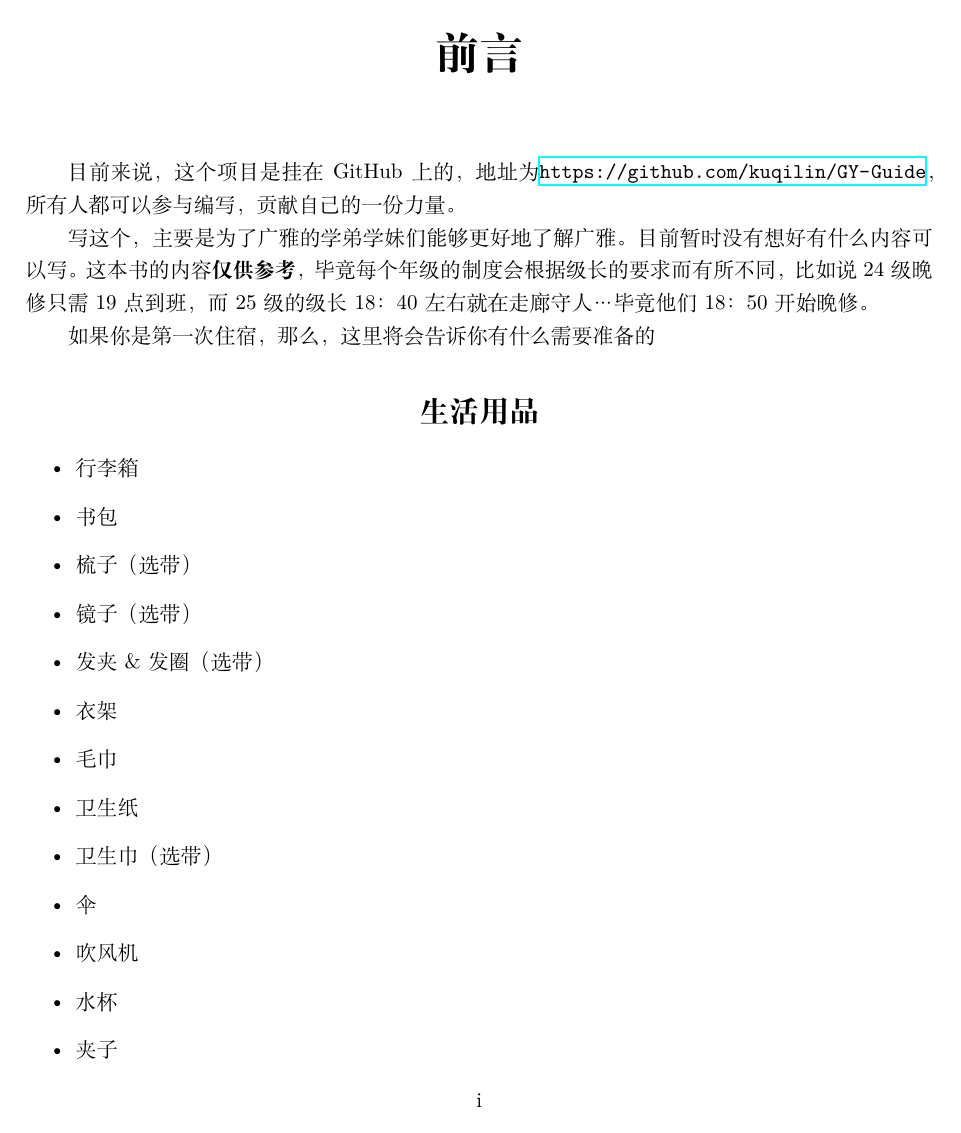
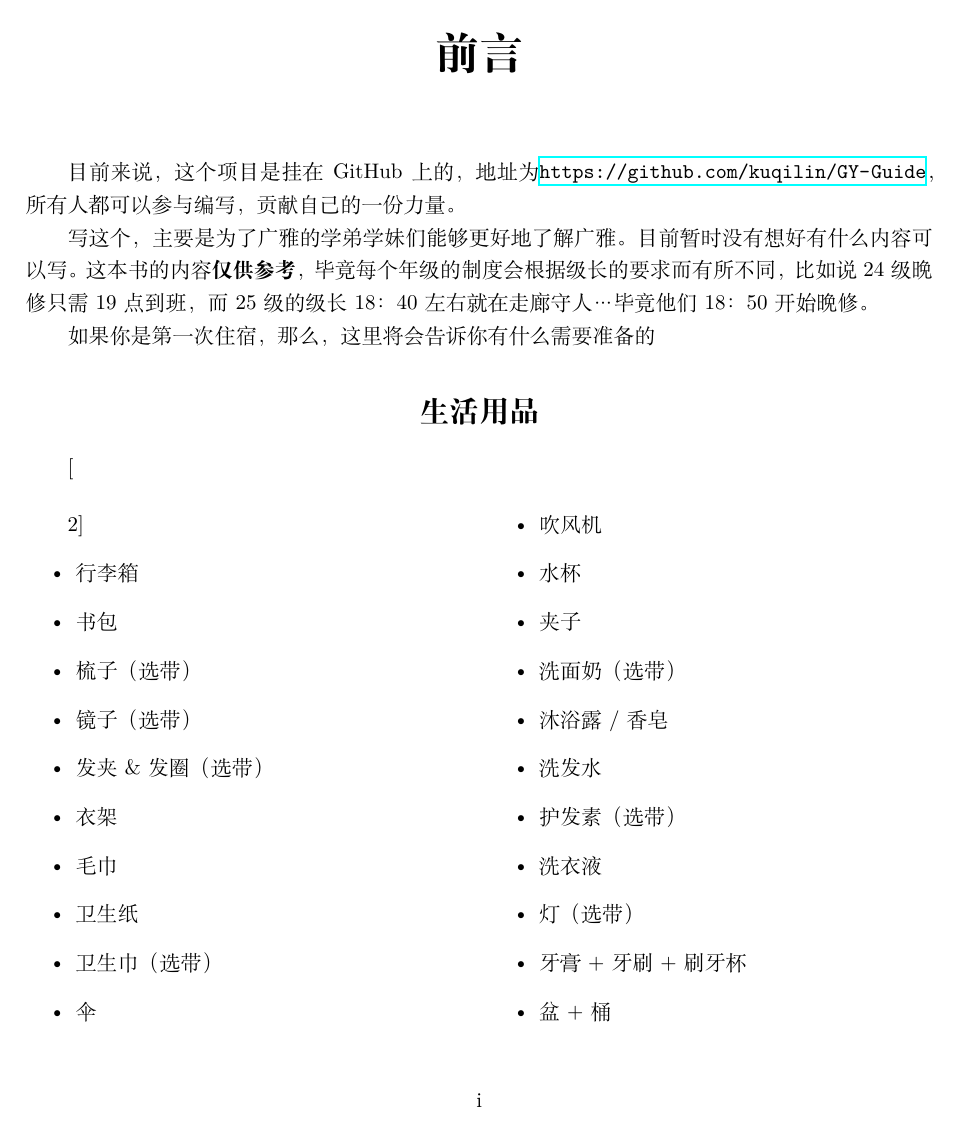
Before and after one commit to AppleJuiceMall/GY-Guide, a LaTeX book (sources/main.tex, which reads sources/above.tex): page 3 of 13. Compiled offline with XeLaTeX.

Commit message:
fuck multicolumn

```diff
--- a/sources/above.tex
+++ b/sources/above.tex
@@ -6,9 +6,8 @@
 
 如果你是第一次住宿，那么，这里将会告诉你有什么需要准备的
 
-\begin{multicols}
-
 \section*{生活用品}
+\begin{multicols}[2]
 \begin{itemize}
     \item 行李箱
     \item 书包
```
Also changed, not shown: sources/above.tex (3 more changed lines).
